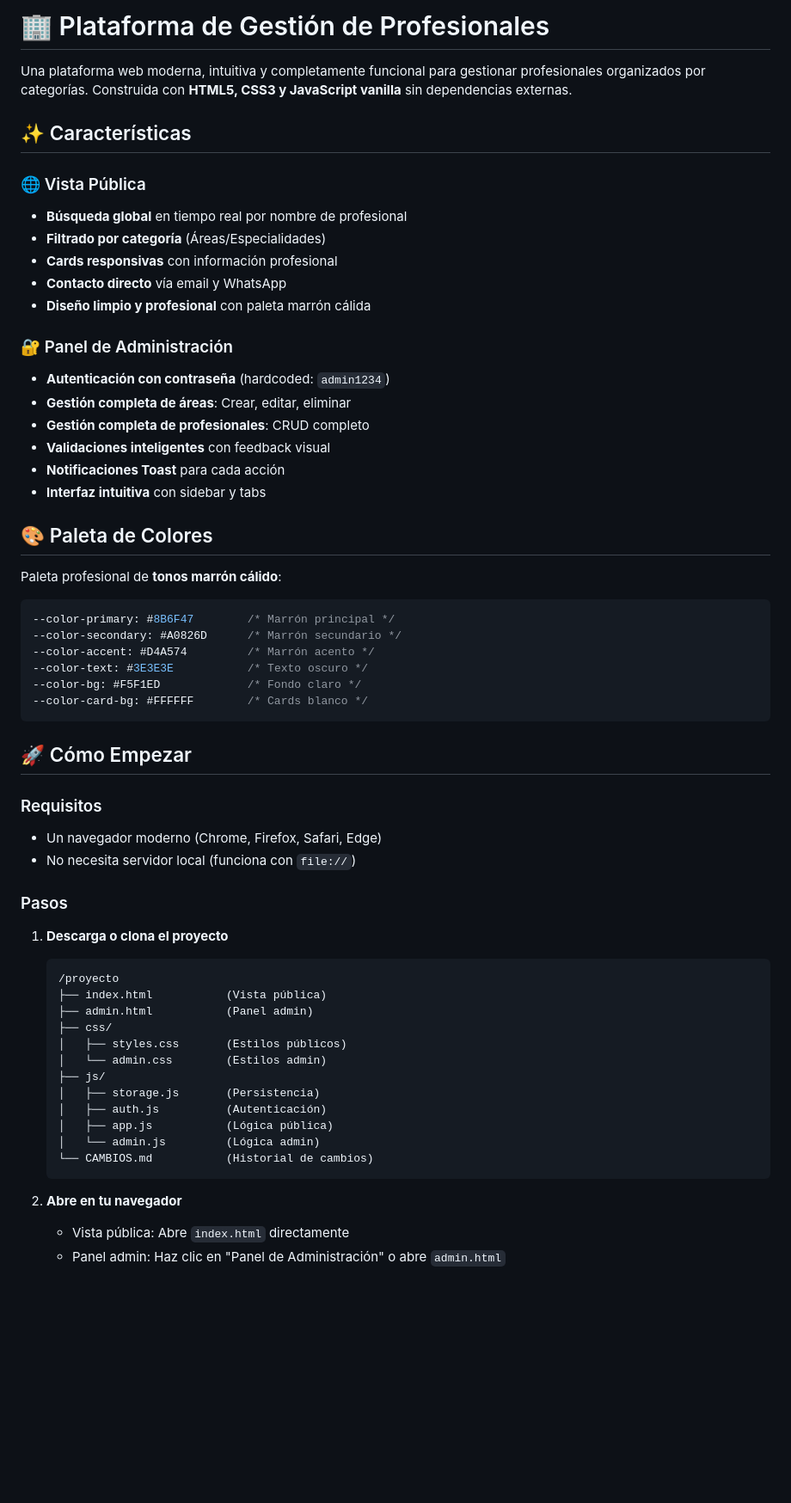
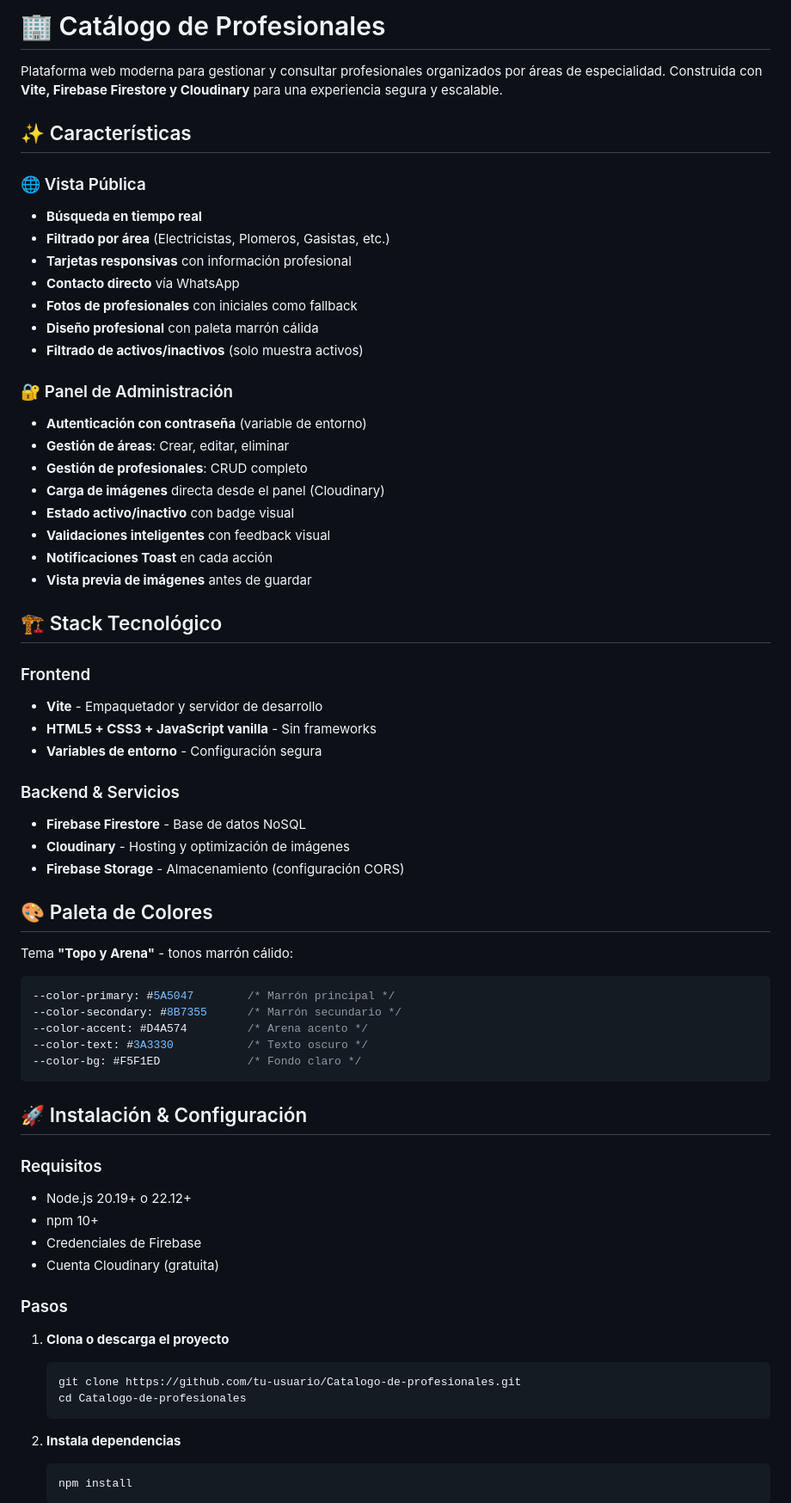
Before and after one commit to Alexis1005/Catalogo-de-profesionales, a Markdown page: README.md, the part around one of its changes. Shown at 86% size. Drawn GitHub-style; blank space fills up the shorter version.

````diff
--- a/README.md
+++ b/README.md
@@ -1,62 +1,70 @@
-# 🏢 Plataforma de Gestión de Profesionales
+# 🏢 Catálogo de Profesionales
 
-Una plataforma web moderna, intuitiva y completamente funcional para gestionar profesionales organizados por categorías. Construida con **HTML5, CSS3 y JavaScript vanilla** sin dependencias externas.
+Plataforma web moderna para gestionar y consultar profesionales organizados por áreas de especialidad. Construida con **Vite, Firebase Firestore y Cloudinary** para una experiencia segura y escalable.
 
 ## ✨ Características
 
 ### 🌐 Vista Pública
-- **Búsqueda global** en tiempo real por nombre de profesional
-- **Filtrado por categoría** (Áreas/Especialidades)
-- **Cards responsivas** con información profesional
-- **Contacto directo** vía email y WhatsApp
-- **Diseño limpio y profesional** con paleta marrón cálida
+- **Búsqueda en tiempo real**
+- **Filtrado por área** (Electricistas, Plomeros, Gasistas, etc.)
+- **Tarjetas responsivas** con información profesional
+- **Contacto directo** vía WhatsApp
+- **Fotos de profesionales** con iniciales como fallback
+- **Diseño profesional** con paleta marrón cálida
+- **Filtrado de activos/inactivos** (solo muestra activos)
 
 ### 🔐 Panel de Administración
-- **Autenticación con contraseña** (hardcoded: `admin1234`)
-- **Gestión completa de áreas**: Crear, editar, eliminar
-- **Gestión completa de profesionales**: CRUD completo
+- **Autenticación con contraseña** (variable de entorno)
+- **Gestión de áreas**: Crear, editar, eliminar
+- **Gestión de profesionales**: CRUD completo
+- **Carga de imágenes** directa desde el panel (Cloudinary)
+- **Estado activo/inactivo** con badge visual
 - **Validaciones inteligentes** con feedback visual
-- **Notificaciones Toast** para cada acción
-- **Interfaz intuitiva** con sidebar y tabs
+- **Notificaciones Toast** en cada acción
+- **Vista previa de imágenes** antes de guardar
+
+## 🏗️ Stack Tecnológico
+
+### Frontend
+- **Vite** - Empaquetador y servidor de desarrollo
+- **HTML5 + CSS3 + JavaScript vanilla** - Sin frameworks
+- **Variables de entorno** - Configuración segura
+
+### Backend & Servicios
+- **Firebase Firestore** - Base de datos NoSQL
+- **Cloudinary** - Hosting y optimización de imágenes
+- **Firebase Storage** - Almacenamiento (configuración CORS)
 
 ## 🎨 Paleta de Colores
 
-Paleta profesional de **tonos marrón cálido**:
+Tema **"Topo y Arena"** - tonos marrón cálido:
 
 ```css
---color-primary: #8B6F47        /* Marrón principal */
---color-secondary: #A0826D      /* Marrón secundario */
---color-accent: #D4A574         /* Marrón acento */
---color-text: #3E3E3E           /* Texto oscuro */
+--color-primary: #5A5047        /* Marrón principal */
+--color-secondary: #8B7355      /* Marrón secundario */
+--color-accent: #D4A574         /* Arena acento */
+--color-text: #3A3330           /* Texto oscuro */
 --color-bg: #F5F1ED             /* Fondo claro */
---color-card-bg: #FFFFFF        /* Cards blanco */
 ```
 
-## 🚀 Cómo Empezar
+## 🚀 Instalación & Configuración
 
 ### Requisitos
-- Un navegador moderno (Chrome, Firefox, Safari, Edge)
-- No necesita servidor local (funciona con `file://`)
+- Node.js 20.19+ o 22.12+
+- npm 10+
+- Credenciales de Firebase
+- Cuenta Cloudinary (gratuita)
 
 ### Pasos
 
-1. **Descarga o clona el proyecto**
-   ```
-   /proyecto
-   ├── index.html           (Vista pública)
-   ├── admin.html           (Panel admin)
-   ├── css/
-   │   ├── styles.css       (Estilos públicos)
-   │   └── admin.css        (Estilos admin)
-   ├── js/
-   │   ├── storage.js       (Persistencia)
-   │   ├── auth.js          (Autenticación)
-   │   ├── app.js           (Lógica pública)
-   │   └── admin.js         (Lógica admin)
-   └── CAMBIOS.md           (Historial de cambios)
+1. **Clona o descarga el proyecto**
+   ```bash
+   git clone https://github.com/tu-usuario/Catalogo-de-profesionales.git
+   cd Catalogo-de-profesionales
    ```
 
-2. **Abre en tu navegador**
-   - Vista pública: Abre `index.html` directamente
-   - Panel admin: Haz clic en "Panel de Administración" o abre `admin.html`
+2. **Instala dependencias**
+   ```bash
+   npm install
+   ```
 
````
Also changed, not shown: other parts of README.md (+174 -129 lines).
